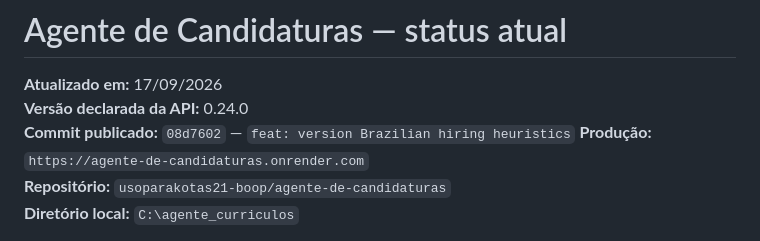
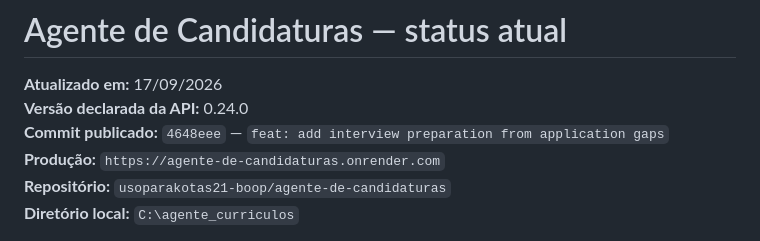
Before and after one commit to usoparakotas21-boop/agente-de-candidaturas, a Markdown page: PROJETO_STATUS_ATUAL.md, the part around the change. GitHub-like rendering.

Commit message:
docs: record interview preparation delivery

```diff
--- a/PROJETO_STATUS_ATUAL.md
+++ b/PROJETO_STATUS_ATUAL.md
@@ -2,7 +2,7 @@
 
 **Atualizado em:** 17/09/2026
 **Versão declarada da API:** 0.24.0
-**Commit publicado:** `08d7602` — `feat: version Brazilian hiring heuristics`
+**Commit publicado:** `4648eee` — `feat: add interview preparation from application gaps`
 **Produção:** `https://agente-de-candidaturas.onrender.com`
 **Repositório:** `usoparakotas21-boop/agente-de-candidaturas`
 **Diretório local:** `C:\agente_curriculos`
```
